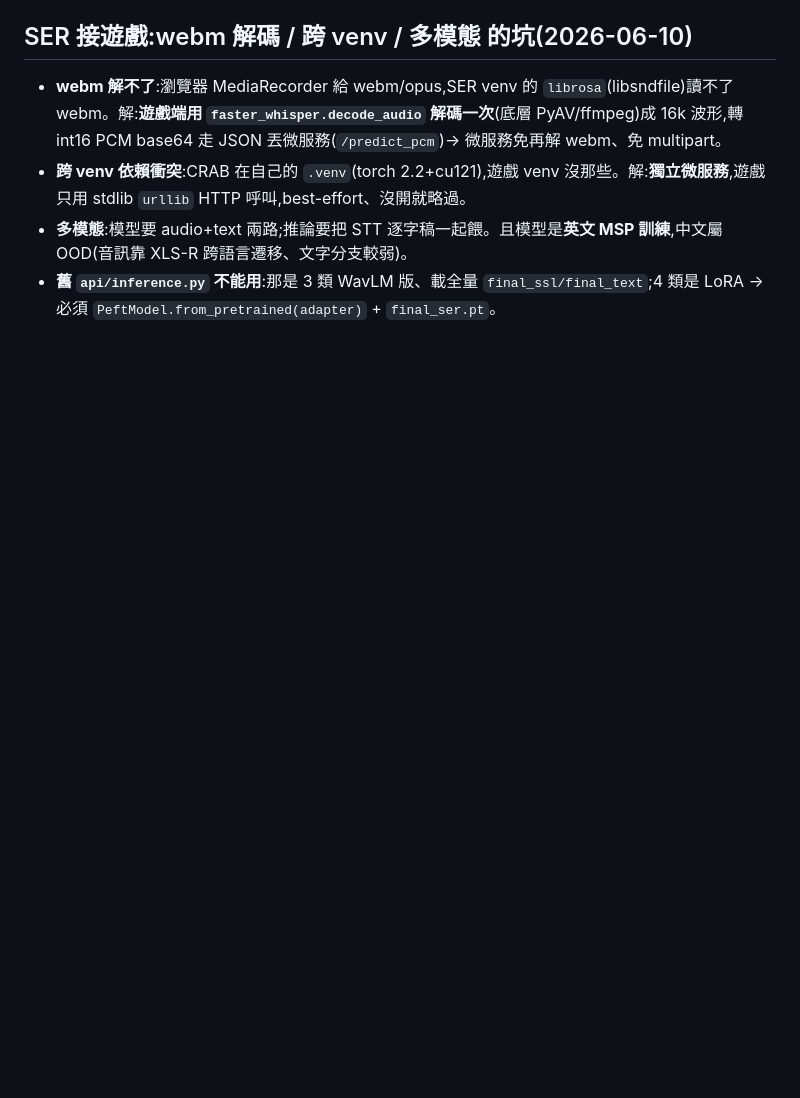
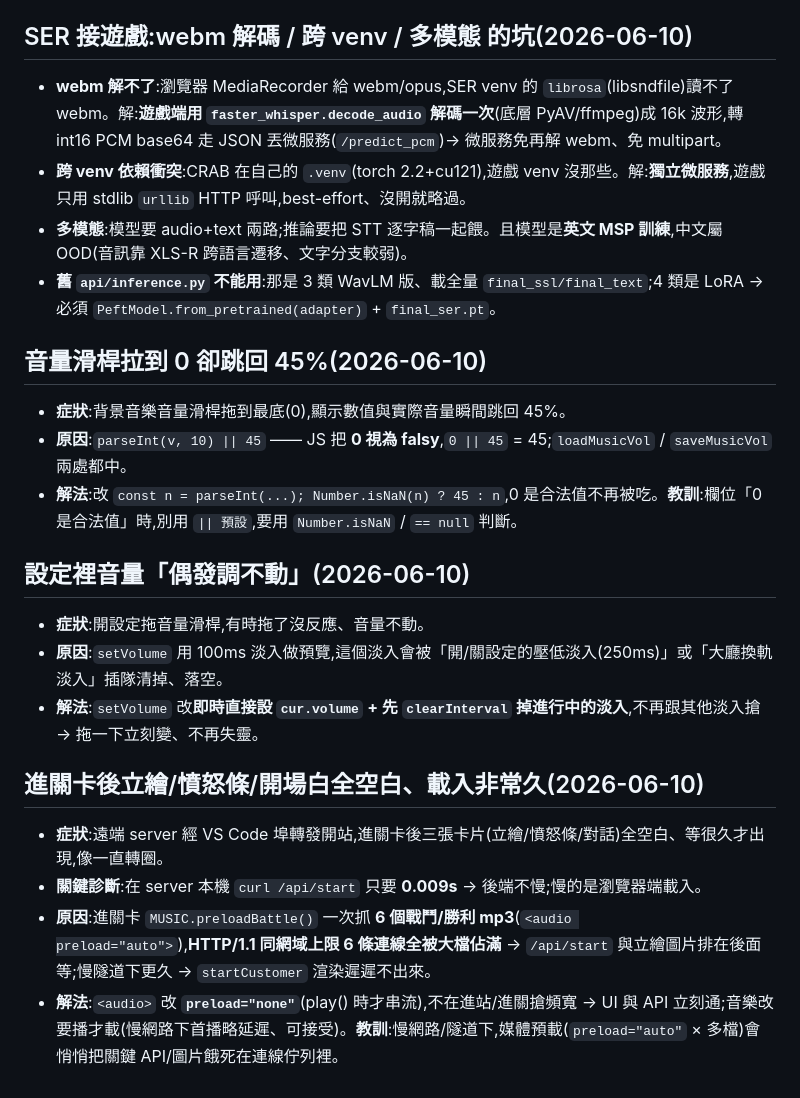
Before and after one commit to Kaiser0207/ai-Karen-simulator, a Markdown page: docs/除錯筆記.md, the part around the change. GitHub-like rendering; blank space fills up the shorter version.

Commit message:
docs: 更新 worklog/除錯筆記(操作說明、語氣標籤、音量0修正、慢網路載入修正)

```diff
--- a/docs/除錯筆記.md
+++ b/docs/除錯筆記.md
@@ -135,3 +135,19 @@
 - **跨 venv 依賴衝突**:CRAB 在自己的 `.venv`(torch 2.2+cu121),遊戲 venv 沒那些。解:**獨立微服務**,遊戲只用 stdlib `urllib` HTTP 呼叫,best-effort、沒開就略過。
 - **多模態**:模型要 audio+text 兩路;推論要把 STT 逐字稿一起餵。且模型是**英文 MSP 訓練**,中文屬 OOD(音訊靠 XLS-R 跨語言遷移、文字分支較弱)。
 - **舊 `api/inference.py` 不能用**:那是 3 類 WavLM 版、載全量 `final_ssl/final_text`;4 類是 LoRA → 必須 `PeftModel.from_pretrained(adapter)` + `final_ser.pt`。
+
+## 音量滑桿拉到 0 卻跳回 45%(2026-06-10)
+- **症狀**:背景音樂音量滑桿拖到最底(0),顯示數值與實際音量瞬間跳回 45%。
+- **原因**:`parseInt(v, 10) || 45` —— JS 把 **0 視為 falsy**,`0 || 45` = 45;`loadMusicVol` / `saveMusicVol` 兩處都中。
+- **解法**:改 `const n = parseInt(...); Number.isNaN(n) ? 45 : n`,0 是合法值不再被吃。**教訓**:欄位「0 是合法值」時,別用 `|| 預設`,要用 `Number.isNaN` / `== null` 判斷。
+
+## 設定裡音量「偶發調不動」(2026-06-10)
+- **症狀**:開設定拖音量滑桿,有時拖了沒反應、音量不動。
+- **原因**:`setVolume` 用 100ms 淡入做預覽,這個淡入會被「開/關設定的壓低淡入(250ms)」或「大廳換軌淡入」插隊清掉、落空。
+- **解法**:`setVolume` 改**即時直接設 `cur.volume` + 先 `clearInterval` 掉進行中的淡入**,不再跟其他淡入搶 → 拖一下立刻變、不再失靈。
+
+## 進關卡後立繪/憤怒條/開場白全空白、載入非常久(2026-06-10)
+- **症狀**:遠端 server 經 VS Code 埠轉發開站,進關卡後三張卡片(立繪/憤怒條/對話)全空白、等很久才出現,像一直轉圈。
+- **關鍵診斷**:在 server 本機 `curl /api/start` 只要 **0.009s** → 後端不慢;慢的是瀏覽器端載入。
+- **原因**:進關卡 `MUSIC.preloadBattle()` 一次抓 **6 個戰鬥/勝利 mp3**(`<audio preload="auto">`),**HTTP/1.1 同網域上限 6 條連線全被大檔佔滿** → `/api/start` 與立繪圖片排在後面等;慢隧道下更久 → `startCustomer` 渲染遲遲不出來。
+- **解法**:`<audio>` 改 **`preload="none"`**(play() 時才串流),不在進站/進關搶頻寬 → UI 與 API 立刻通;音樂改要播才載(慢網路下首播略延遲、可接受)。**教訓**:慢網路/隧道下,媒體預載(`preload="auto"` × 多檔)會悄悄把關鍵 API/圖片餓死在連線佇列裡。
```
Also changed, not shown: docs/worklog.md (+10 -0 lines).
